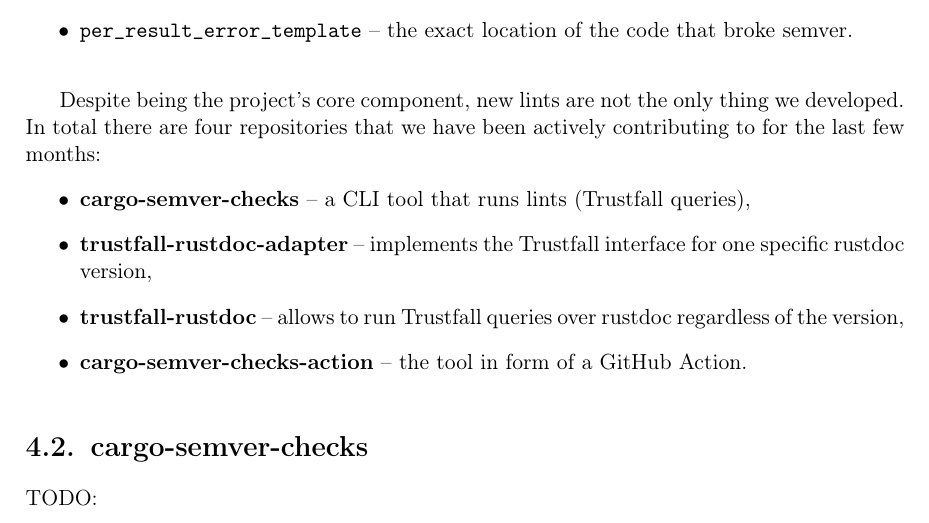
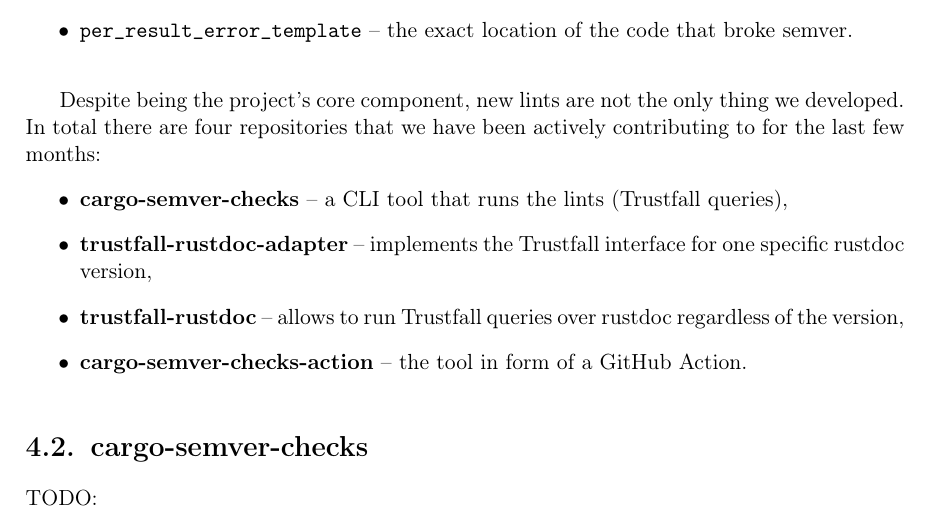
Before and after one commit to tonowak/bachelors-thesis, a LaTeX thesis (thesis-en.tex): part of page 24 of 43, cut so that both start at the same text. Compiled offline with pdfLaTeX.

Commit message:
Update thesis-en.tex
Co-authored-by: Tomasz Nowak <36604952+tonowak@users.noreply.github.com>

```diff
--- a/thesis-en.tex
+++ b/thesis-en.tex
@@ -598,7 +598,7 @@
 Despite being the project's core component, new lints are not the only thing we developed. In total
 there are four repositories that we have been actively contributing to for the last few months:
 \begin{itemize}
-	\item \textbf{cargo-semver-checks} -- a CLI tool that runs lints (Trustfall queries),
+	\item \textbf{cargo-semver-checks} -- a CLI tool that runs the lints (Trustfall queries),
 	\item \textbf{trustfall-rustdoc-adapter} -- implements the Trustfall interface for one specific
 		rustdoc version,
 	\item \textbf{trustfall-rustdoc} -- allows to run Trustfall queries over rustdoc regardless of
```
